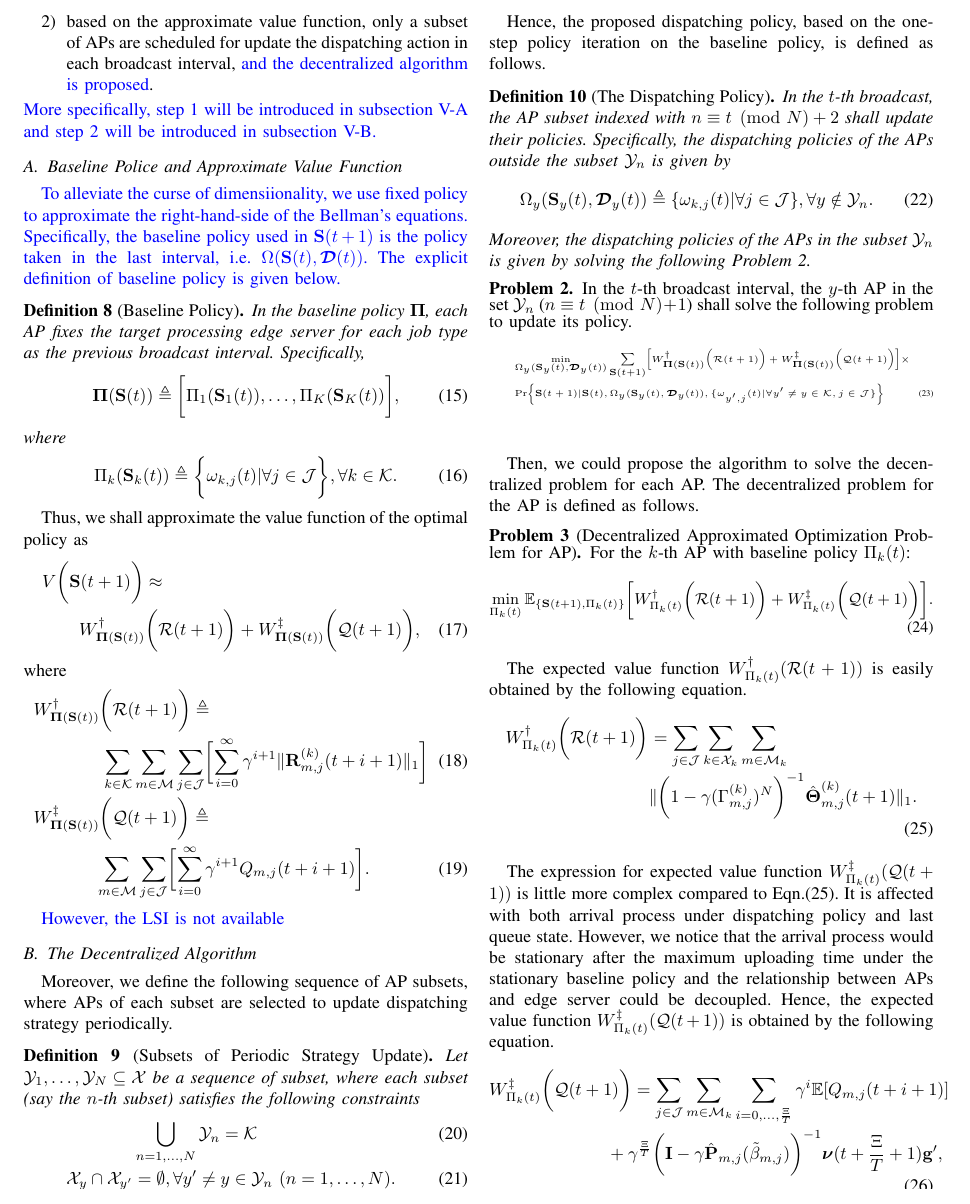
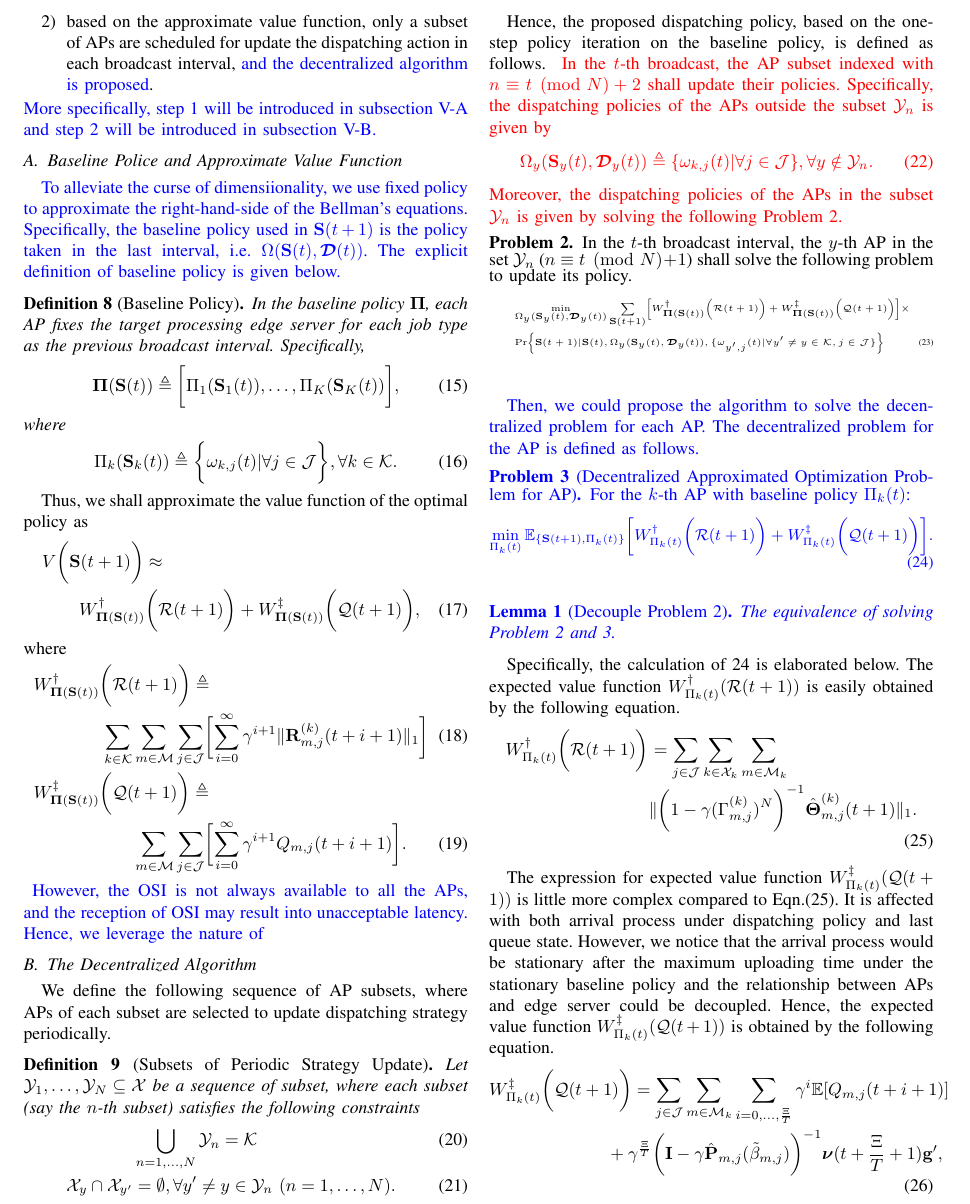
Before and after one commit to iamhyc/my-latex-collection, a LaTeX paper (main.tex, which reads src/04-algorithm.tex): part of page 6 of 10, cut so that both start at the same text. Compiled offline with pdfLaTeX.

Commit message:
temp 2231

```diff
--- a/src/04-algorithm.tex
+++ b/src/04-algorithm.tex
@@ -48,18 +49,18 @@ where
     \\
     &W^{\ddagger}_{\Baseline(\Stat(t))}\Paren{\mathcal{Q}(t+1)} \define
     \nonumber\\
-    &~~~~~~~~~~\sum_{m\in\esSet}\sum_{j\in\jSpace}\Bracket{
+    &~~~~~~~~~~~~~~~~\sum_{m\in\esSet}\sum_{j\in\jSpace}\Bracket{
         \sum_{i=0}^{\infty} \gamma^{i+1} Q_{m,j}(t+i+1)
     }.
 \end{align}
-
 \comments{
-    However, the LSI is not available
+    However, the OSI is not always available to all the APs, and the reception of OSI may result into unacceptable latency.
+    Hence, we leverage the nature of
 }
 
 \subsection{The Decentralized Algorithm}
 \label{subsec:ap_alg}
-Moreover, we define the following sequence of AP subsets, where APs of each subset are selected to update dispatching strategy periodically.
+We define the following sequence of AP subsets, where APs of each subset are selected to update dispatching strategy periodically.
 \begin{definition}[Subsets of Periodic Strategy Update]
     Let $\mathcal{Y}_{1}, \dots, \mathcal{Y}_{N} \subseteq \ccSet$ be a sequence of subset, where each subset (say the $n$-th subset) satisfies the following constraints
     \begin{align}
@@ -70,14 +71,14 @@ Moreover, we define the following sequence of AP subsets, where APs of each subs
 \end{definition}
 
 Hence, the proposed dispatching policy, based on the one-step policy iteration on the baseline policy, is defined as follows.
-\begin{definition}[The Dispatching Policy]
+\fixit{
     In the $t$-th broadcast, the AP subset indexed with $n \equiv t \pmod{N} + 2$ shall update their policies.
     Specifically, the dispatching policies of the APs outside the subset $\mathcal{Y}_{n}$ is given by
     \begin{align}
         \Omega_{y}( \Stat_{y}(t),\Delay_{y}(t) ) \define \set{ \omega_{k,j}(t) | \forall j\in\jSpace }, \forall y\notin\mathcal{Y}_{n}.
     \end{align}
     Moreover, the dispatching policies of the APs in the subset $\mathcal{Y}_{n}$ is given by solving the following Problem \ref{problem_2}.
-\end{definition}
+}
 
 \begin{problem}
     In the $t$-th broadcast interval, the $y$-th AP in the set $\mathcal{Y}_{n}$ ($n \equiv t \pmod{N} + 1$) shall solve the following problem to update its policy.
@@ -96,9 +97,11 @@ Hence, the proposed dispatching policy, based on the one-step policy iteration o
     \label{problem_2}
 \end{problem}
 
+\comments{
     Then, we could propose the algorithm to solve the decentralized problem for each AP.
     The decentralized problem for the AP is defined as follows.
     % The optimization problem at right-hand side of approximate Bellman's Equation is given as follows.
+
     \begin{problem}[Decentralized Approximated Optimization Problem for AP]
         For the $k$-th AP with baseline policy $\Pi_{k}(t)$:
         {\small
@@ -109,8 +112,15 @@ The decentralized problem for the AP is defined as follows.
             \label{eqn:partial}
         \end{align}
         }
+        \label{problem_3}
     \end{problem}
 
+    \begin{lemma}[Decouple Problem \ref{problem_2}]
+        The equivalence of solving Problem \ref{problem_2} and \ref{problem_3}.
+    \end{lemma}
+}
+
+Specifically, the calculation of \ref{eqn:partial} is elaborated below.
 The expected value function $W^{\AP}_{\Pi_{k}(t)}(\mathcal{R}(t+1))$ is easily obtained by the following equation.
 \begin{align}
     W^{\AP}_{\Pi_{k}(t)}\Paren{\mathcal{R}(t+1)} &= \sum_{j\in\jSpace}\sum_{k\in\ccSet_{k}}\sum_{m\in\esSet_{k}}
```
Also changed, not shown: src/04-algorithm.tex (1 more changed lines). Lines whose indentation alone changed are shown as unchanged.
